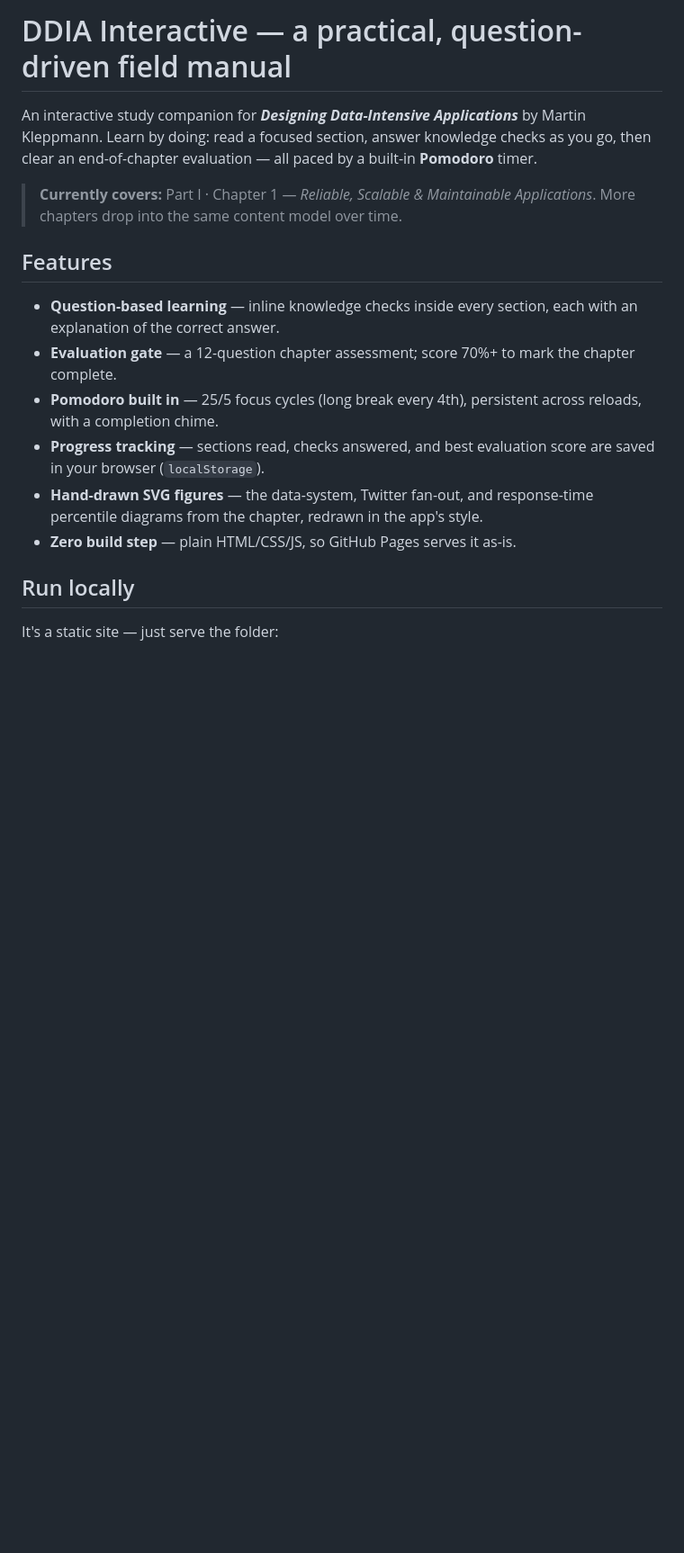
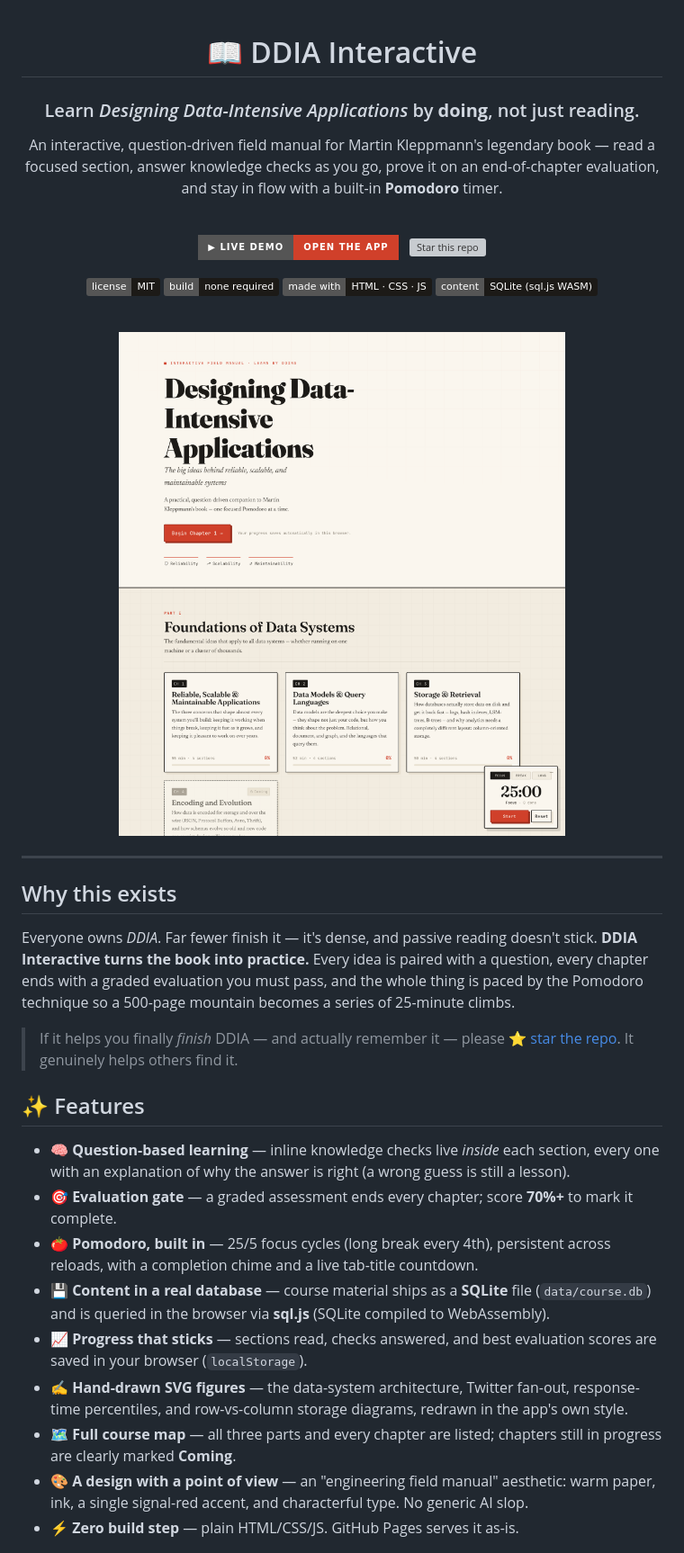
Before and after one commit to minaonlyone/ddia-interactive, a Markdown page: README.md, the part around one of its changes. Shown at 90% size. Rendered like a GitHub page; pictures changed too: screenshots/home.png (added); badges without logos; blank space fills up the shorter version; grey boxes are pictures that could not be loaded.

```diff
--- a/README.md
+++ b/README.md
@@ -1,27 +1,53 @@
-# DDIA Interactive — a practical, question-driven field manual
+<div align="center">
 
-An interactive study companion for **_Designing Data-Intensive Applications_** by
-Martin Kleppmann. Learn by doing: read a focused section, answer knowledge checks
-as you go, then clear an end-of-chapter evaluation — all paced by a built-in
-**Pomodoro** timer.
+# 📖 DDIA Interactive
 
-> **Currently covers:** Part I · Chapter 1 — *Reliable, Scalable & Maintainable
-> Applications*. More chapters drop into the same content model over time.
+### Learn *Designing Data-Intensive Applications* by **doing**, not just reading.
 
-## Features
+An interactive, question-driven field manual for Martin Kleppmann's legendary book —
+read a focused section, answer knowledge checks as you go, prove it on an
+end-of-chapter evaluation, and stay in flow with a built-in **Pomodoro** timer.
 
-- **Question-based learning** — inline knowledge checks inside every section, each
-  with an explanation of the correct answer.
-- **Evaluation gate** — a 12-question chapter assessment; score 70%+ to mark the
-  chapter complete.
-- **Pomodoro built in** — 25/5 focus cycles (long break every 4th), persistent
-  across reloads, with a completion chime.
-- **Progress tracking** — sections read, checks answered, and best evaluation
-  score are saved in your browser (`localStorage`).
-- **Hand-drawn SVG figures** — the data-system, Twitter fan-out, and response-time
-  percentile diagrams from the chapter, redrawn in the app's style.
-- **Zero build step** — plain HTML/CSS/JS, so GitHub Pages serves it as-is.
+<br/>
 
-## Run locally
+[![Live Demo](https://img.shields.io/badge/▶_Live_Demo-Open_the_app-d0402a?style=for-the-badge)](https://minaonlyone.github.io/ddia-interactive/)
+&nbsp;
+[![Star this repo](https://img.shields.io/github/stars/minaonlyone/ddia-interactive?style=for-the-badge&logo=github&label=Star&color=1f6b5c)](https://github.com/minaonlyone/ddia-interactive/stargazers)
 
-It's a static site — just serve the folder:
+![License](https://img.shields.io/badge/license-MIT-1c1a17)
+![No build step](https://img.shields.io/badge/build-none_required-1c1a17)
+![Made with](https://img.shields.io/badge/made_with-HTML_·_CSS_·_JS-1c1a17)
+![Storage](https://img.shields.io/badge/content-SQLite_(sql.js_WASM)-1c1a17)
+
+<br/>
+
+<img src="screenshots/home.png" alt="DDIA Interactive home screen" width="820"/>
+
+</div>
+
+---
+
+## Why this exists
+
+Everyone owns *DDIA*. Far fewer finish it — it's dense, and passive reading doesn't
+stick. **DDIA Interactive turns the book into practice.** Every idea is paired with a
+question, every chapter ends with a graded evaluation you must pass, and the whole
+thing is paced by the Pomodoro technique so a 500-page mountain becomes a series of
+25-minute climbs.
+
+> If it helps you finally *finish* DDIA — and actually remember it — please
+> [⭐ star the repo](https://github.com/minaonlyone/ddia-interactive). It genuinely
+> helps others find it.
+
+## ✨ Features
+
+- 🧠 **Question-based learning** — inline knowledge checks live *inside* each section, every one with an explanation of why the answer is right (a wrong guess is still a lesson).
+- 🎯 **Evaluation gate** — a graded assessment ends every chapter; score **70%+** to mark it complete.
+- 🍅 **Pomodoro, built in** — 25/5 focus cycles (long break every 4th), persistent across reloads, with a completion chime and a live tab-title countdown.
+- 💾 **Content in a real database** — course material ships as a **SQLite** file (`data/course.db`) and is queried in the browser via **sql.js** (SQLite compiled to WebAssembly).
+- 📈 **Progress that sticks** — sections read, checks answered, and best evaluation scores are saved in your browser (`localStorage`).
+- ✍️ **Hand-drawn SVG figures** — the data-system architecture, Twitter fan-out, response-time percentiles, and row-vs-column storage diagrams, redrawn in the app's own style.
+- 🗺️ **Full course map** — all three parts and every chapter are listed; chapters still in progress are clearly marked **Coming**.
+- 🎨 **A design with a point of view** — an "engineering field manual" aesthetic: warm paper, ink, a single signal-red accent, and characterful type. No generic AI slop.
+- ⚡ **Zero build step** — plain HTML/CSS/JS. GitHub Pages serves it as-is.
+
```
Also changed, not shown: other parts of README.md (+75 -19 lines), screenshots/evaluation.png (added), screenshots/reading.png (added), screenshots/storage.png (added), 9 other files.
